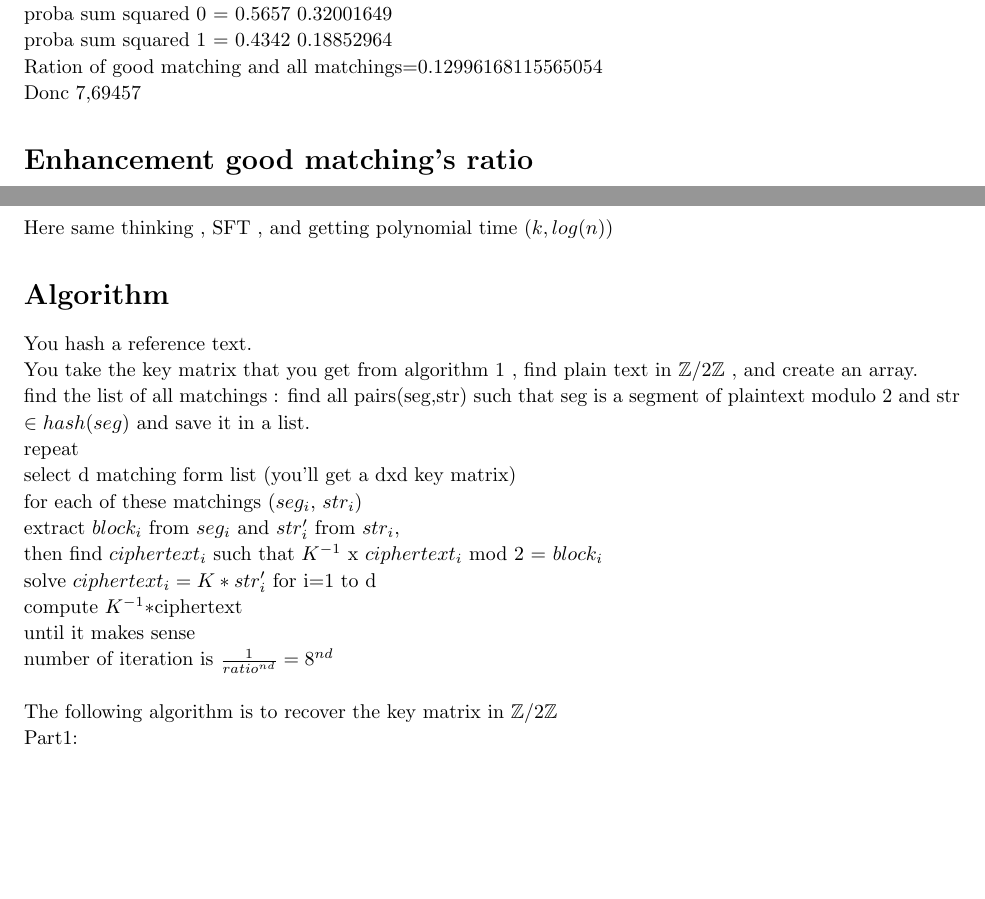
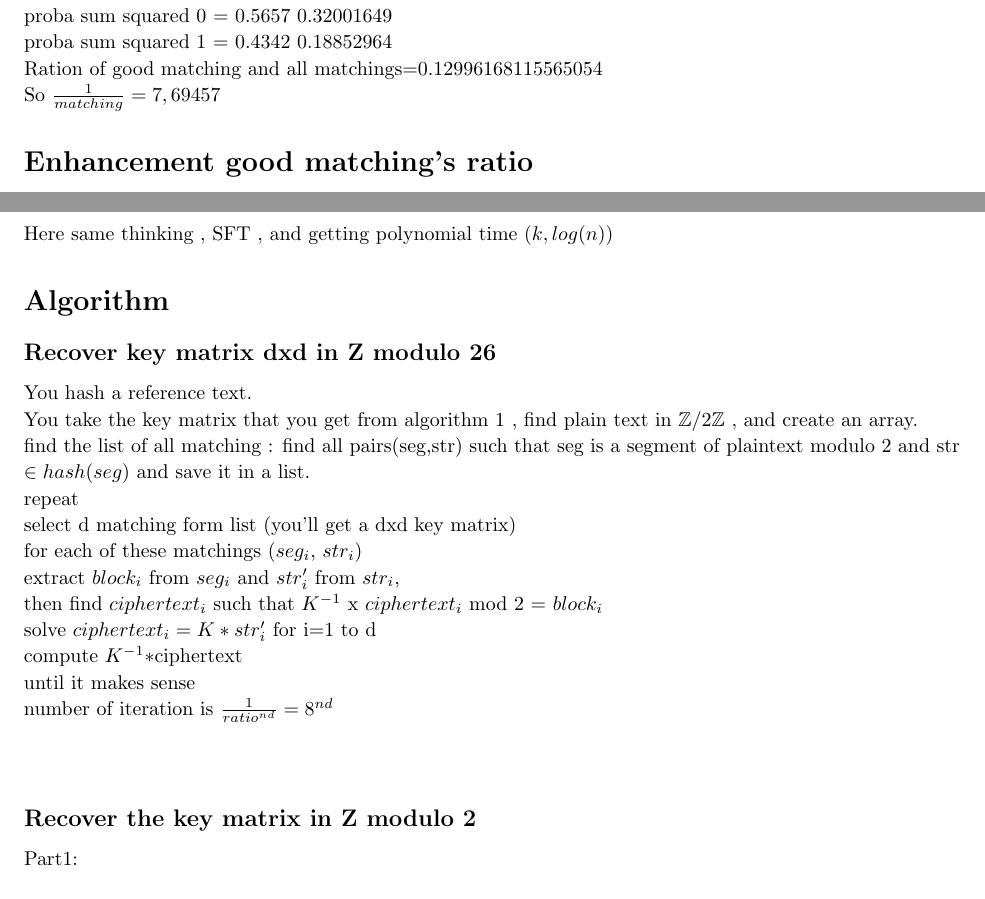
Before and after one commit to likos30/Project-LASEC, a LaTeX problem sheet (Projet Cipher Hill/assignment_1/assignment_1.tex): two parts of pages 5 and 6 of 7, joined at a grey line, cut so that both start at the same text, the shorter picture padded with empty space. Compiled offline with pdfLaTeX.

Commit message:
little push

```diff
--- a/Projet Cipher Hill/assignment_1/assignment_1.tex
+++ b/Projet Cipher Hill/assignment_1/assignment_1.tex
@@ -241,7 +241,7 @@ proba sum squared = 0.06609151\\
 proba sum squared 0 = 0.5657 0.32001649\\
 proba sum squared 1 = 0.4342 0.18852964\\
 Ration of good matching and all matchings=0.12996168115565054\\
-Donc 7,69457
+So $\frac{1}{matching} = 7,69457 $
 
 \section{Enhancement good matching's ratio}
 
@@ -271,9 +271,10 @@ This algorithm seems to restrictive and also perform the same in the worst case.
 Here same thinking , SFT , and getting polynomial time $(k,log(n))$
 
 \section{Algorithm}
+\subsection{Recover key matrix dxd in Z modulo 26}
 You hash a reference text.\\
 You take the key matrix that you get from algorithm 1 , find plain text in $\mathbb{Z}/2\mathbb{Z}$ , and create an array.\\
-find the list of all matchings : find all pairs(seg,str) such that seg is a segment of plaintext modulo 2 and str $\in hash(seg)$ and save it in a list.\\
+find the list of all matching : find all pairs(seg,str) such that seg is a segment of plaintext modulo 2 and str $\in hash(seg)$ and save it in a list.\\
 repeat\\
 select d matching form list (you'll get a dxd key matrix)\\
 for each of these matchings ($seg_{i}$, $str_{i}$)\\
@@ -285,7 +286,7 @@ until it makes sense\\
 number of iteration is $ \frac{1}{ratio^{nd}} = 8^{nd}$
 \\
 \\
-The following algorithm is to recover the key matrix in $\mathbb{Z}/2\mathbb{Z}$\\
+\subsection{Recover the key matrix in Z modulo 2}
 Part1:\\
 \\
 You require Ciphertext $Y_1,Y_2,...,Y_n$\\
```
Also changed, not shown: Projet Cipher Hill/assignment_1/assignment_1.pdf, Projet Cipher Hill/assignment_1/assignment_1.tex (2 more changed lines), 3 other files.
